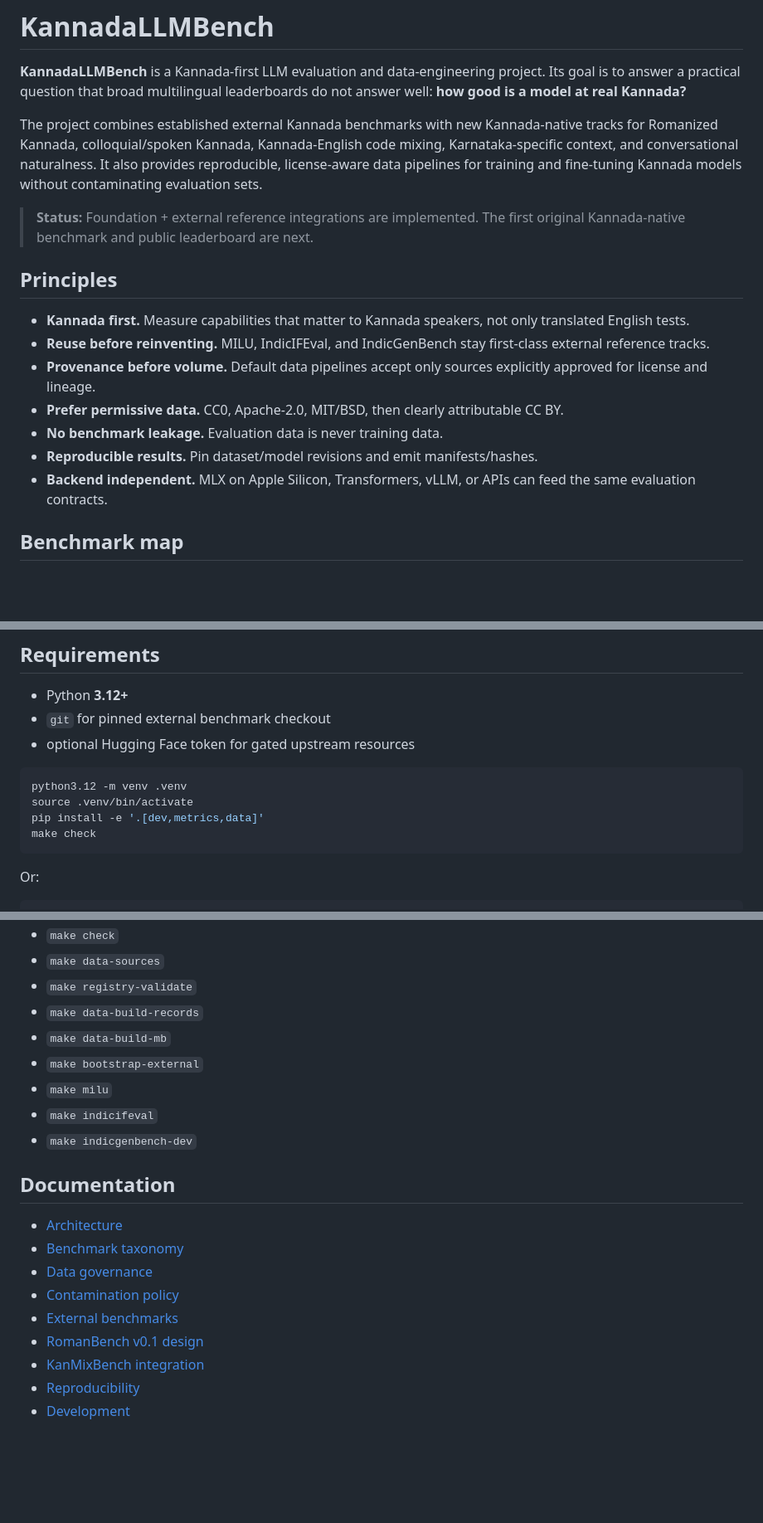
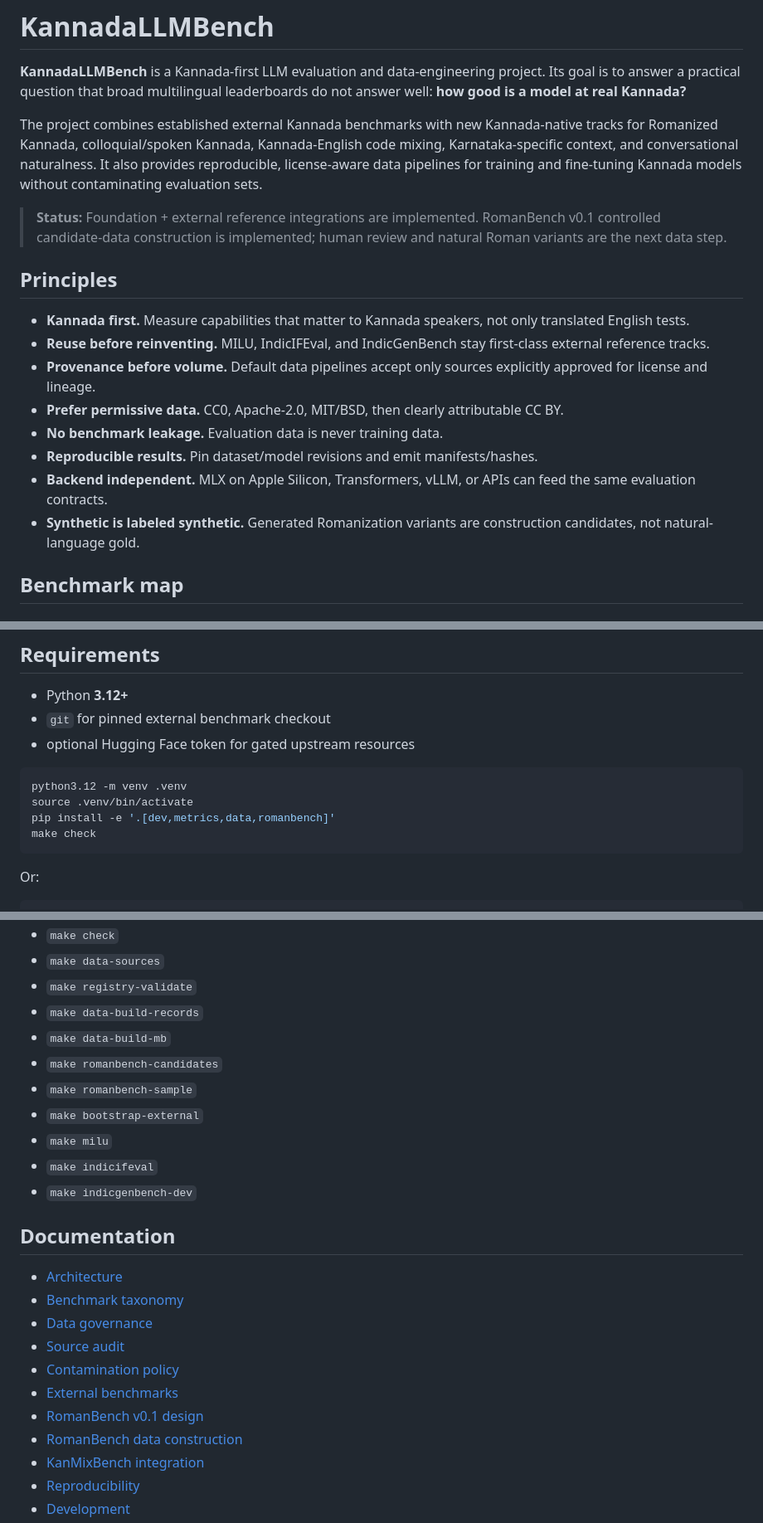
Before and after one commit to vishwanath-gowda/KannadaLLMBench, a Markdown page: README.md, 3 parts joined by grey strips. Shown at 83% size. GitHub-like rendering; blank space fills up the shorter version.

````diff
--- a/README.md
+++ b/README.md
@@ -4,7 +4,7 @@
 
 The project combines established external Kannada benchmarks with new Kannada-native tracks for Romanized Kannada, colloquial/spoken Kannada, Kannada-English code mixing, Karnataka-specific context, and conversational naturalness. It also provides reproducible, license-aware data pipelines for training and fine-tuning Kannada models without contaminating evaluation sets.
 
-> **Status:** Foundation + external reference integrations are implemented. The first original Kannada-native benchmark and public leaderboard are next.
+> **Status:** Foundation + external reference integrations are implemented. RomanBench v0.1 controlled candidate-data construction is implemented; human review and natural Roman variants are the next data step.
 
 ## Principles
 
@@ -15,6 +15,7 @@ The project combines established external Kannada benchmarks with new Kannada-na
 - **No benchmark leakage.** Evaluation data is never training data.
 - **Reproducible results.** Pin dataset/model revisions and emit manifests/hashes.
 - **Backend independent.** MLX on Apple Silicon, Transformers, vLLM, or APIs can feed the same evaluation contracts.
+- **Synthetic is labeled synthetic.** Generated Romanization variants are construction candidates, not natural-language gold.
 
 ## Benchmark map
 
@@ -47,7 +48,7 @@ See [`docs/benchmark-taxonomy.md`](docs/benchmark-taxonomy.md).
 ```bash
 python3.12 -m venv .venv
 source .venv/bin/activate
-pip install -e '.[dev,metrics,data]'
+pip install -e '.[dev,metrics,data,romanbench]'
 make check
 ```
 
@@ -204,6 +231,8 @@ Run `make help`. Important targets include:
 - `make registry-validate`
 - `make data-build-records`
 - `make data-build-mb`
+- `make romanbench-candidates`
+- `make romanbench-sample`
 - `make bootstrap-external`
 - `make milu`
 - `make indicifeval`
@@ -214,9 +243,11 @@ Run `make help`. Important targets include:
 - [Architecture](docs/architecture.md)
 - [Benchmark taxonomy](docs/benchmark-taxonomy.md)
 - [Data governance](docs/data-governance.md)
+- [Source audit](docs/source-audit.md)
 - [Contamination policy](docs/contamination-policy.md)
 - [External benchmarks](docs/external-benchmarks.md)
 - [RomanBench v0.1 design](docs/romanbench-v0.1.md)
+- [RomanBench data construction](docs/romanbench-data-construction.md)
 - [KanMixBench integration](docs/kanmixbench-integration.md)
 - [Reproducibility](docs/reproducibility.md)
 - [Development](docs/development.md)
````
Also changed, not shown: other parts of README.md (+30 -4 lines).
